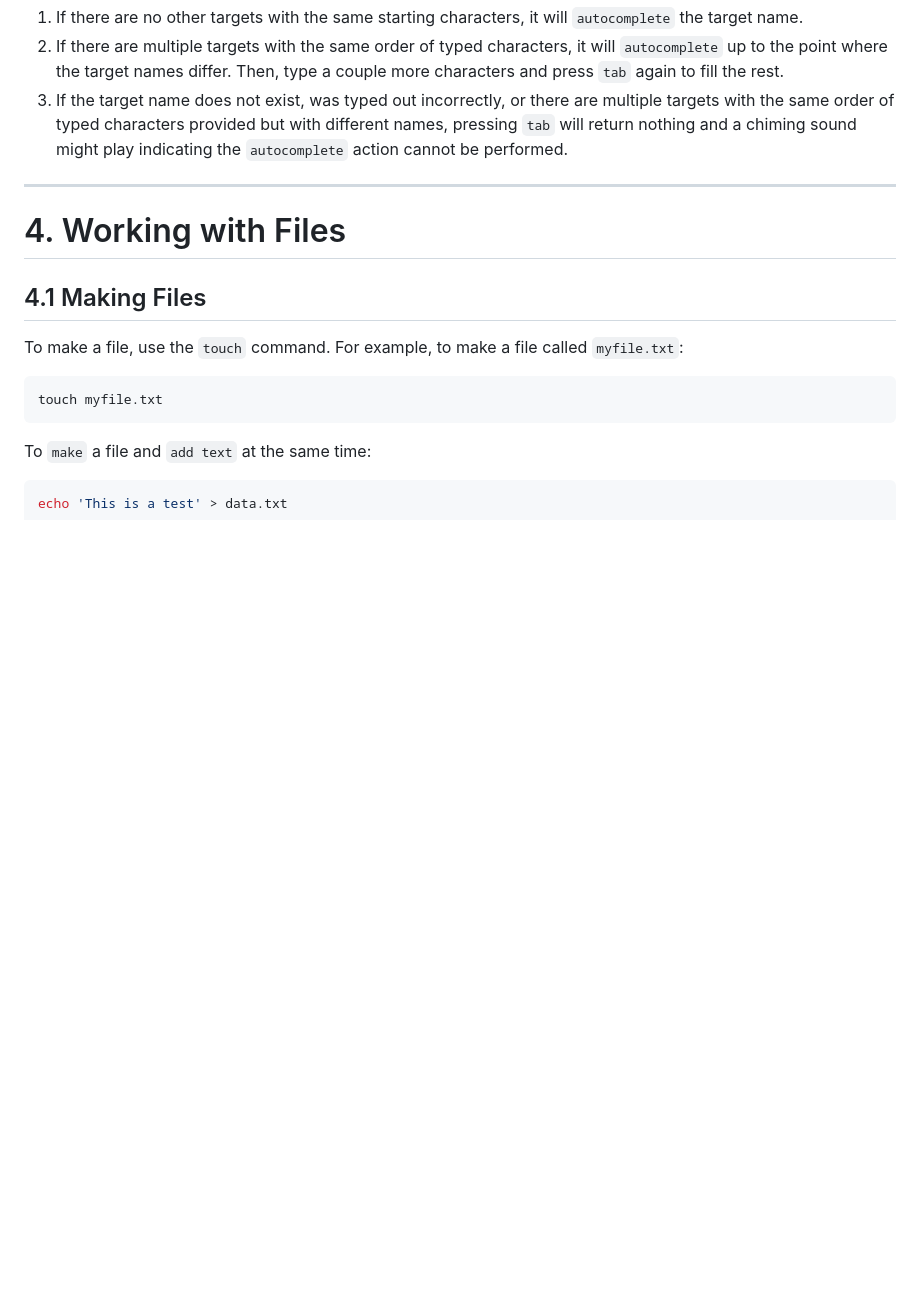
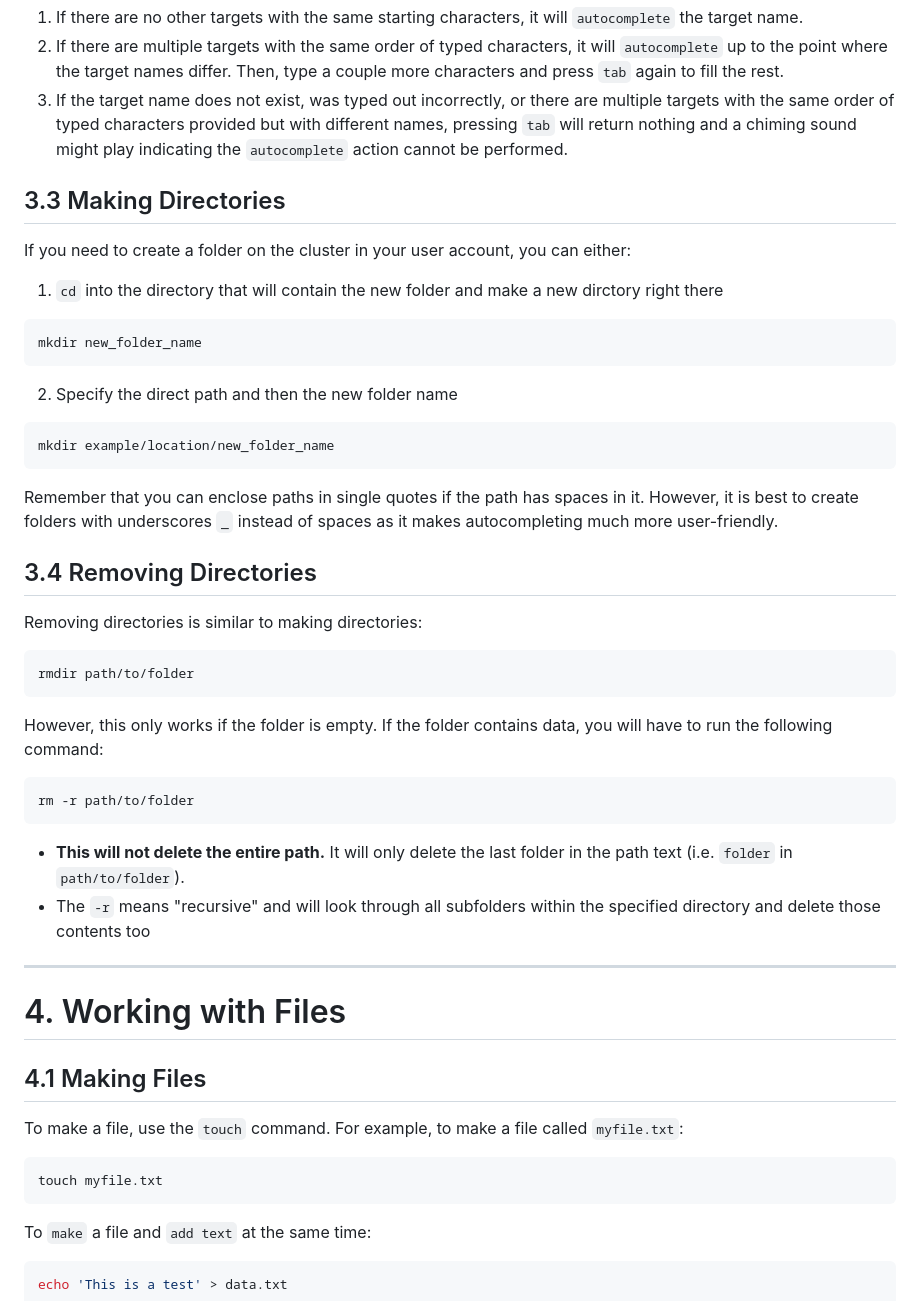
Before and after one commit to GRDI-GenARCC/tutorials-and-workshops, a Markdown page: GenARCCyear1_basicHPC/basicHPC.md, the part around one of its changes. GitHub-like rendering; blank space fills up the shorter version.

````diff
--- a/GenARCCyear1_basicHPC/basicHPC.md
+++ b/GenARCCyear1_basicHPC/basicHPC.md
@@ -73,6 +74,37 @@ You can `autocomplete` a path, folder, or file name by pressing the `tab` key af
 1. If there are multiple targets with the same order of typed characters, it will `autocomplete` up to the point where the target names differ. Then, type a couple more characters and press `tab` again to fill the rest.
 1. If the target name does not exist, was typed out incorrectly, or there are multiple targets with the same order of typed characters provided but with different names, pressing `tab` will return nothing and a chiming sound might play indicating the `autocomplete` action cannot be performed.
 
+## 3.3 Making Directories
+
+If you need to create a folder on the cluster in your user account, you can either:
+
+1. `cd` into the directory that will contain the new folder and make a new dirctory right there
+```bash
+mkdir new_folder_name
+```
+
+2. Specify the direct path and then the new folder name
+```bash
+mkdir example/location/new_folder_name
+```
+
+Remember that you can enclose paths in single quotes if the path has spaces in it. However, it is best to create folders with underscores `_` instead of spaces as it makes autocompleting much more user-friendly.
+
+
+## 3.4 Removing Directories
+
+Removing directories is similar to making directories:
+```bash
+rmdir path/to/folder
+```
+
+However, this only works if the folder is empty. If the folder contains data, you will have to run the following command:
+```bash
+rm -r path/to/folder
+```
+- **This will not delete the entire path.** It will only delete the last folder in the path text (i.e. `folder` in `path/to/folder`).
+- The `-r` means "recursive" and will look through all subfolders within the specified directory and delete those contents too
+
 </br>
 
 ---
````
Also changed, not shown: other parts of GenARCCyear1_basicHPC/basicHPC.md (+46 -16 lines).
